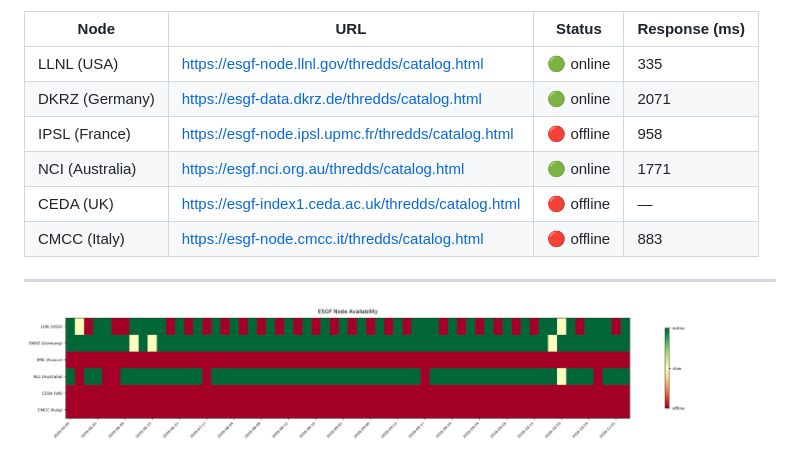
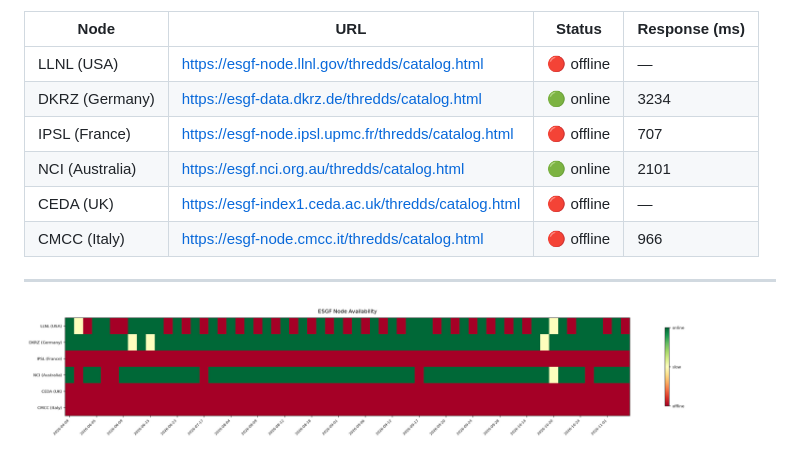
Before and after one commit to rushmarshall/CMIP6-Downloader, a Markdown page: docs/esgf-status.md, the part around one of its changes. Drawn GitHub-style; pictures changed too: docs/esgf-availability.png.

Commit message:
daily: update CMIP6 ESGF node availability status

```diff
--- a/docs/esgf-status.md
+++ b/docs/esgf-status.md
@@ -4,12 +4,12 @@ _Last checked: 2026-11-02 UTC_
 
 | Node | URL | Status | Response (ms) |
 |------|-----|--------|---------------|
-| LLNL (USA) | https://esgf-node.llnl.gov/thredds/catalog.html | 🟢 online | 335 |
-| DKRZ (Germany) | https://esgf-data.dkrz.de/thredds/catalog.html | 🟢 online | 2071 |
-| IPSL (France) | https://esgf-node.ipsl.upmc.fr/thredds/catalog.html | 🔴 offline | 958 |
-| NCI (Australia) | https://esgf.nci.org.au/thredds/catalog.html | 🟢 online | 1771 |
+| LLNL (USA) | https://esgf-node.llnl.gov/thredds/catalog.html | 🔴 offline | — |
+| DKRZ (Germany) | https://esgf-data.dkrz.de/thredds/catalog.html | 🟢 online | 3234 |
+| IPSL (France) | https://esgf-node.ipsl.upmc.fr/thredds/catalog.html | 🔴 offline | 707 |
+| NCI (Australia) | https://esgf.nci.org.au/thredds/catalog.html | 🟢 online | 2101 |
 | CEDA (UK) | https://esgf-index1.ceda.ac.uk/thredds/catalog.html | 🔴 offline | — |
-| CMCC (Italy) | https://esgf-node.cmcc.it/thredds/catalog.html | 🔴 offline | 883 |
+| CMCC (Italy) | https://esgf-node.cmcc.it/thredds/catalog.html | 🔴 offline | 966 |
 
 ---
 
```
Also changed, not shown: other parts of docs/esgf-status.md (+1 -1 lines), 1 other file.
